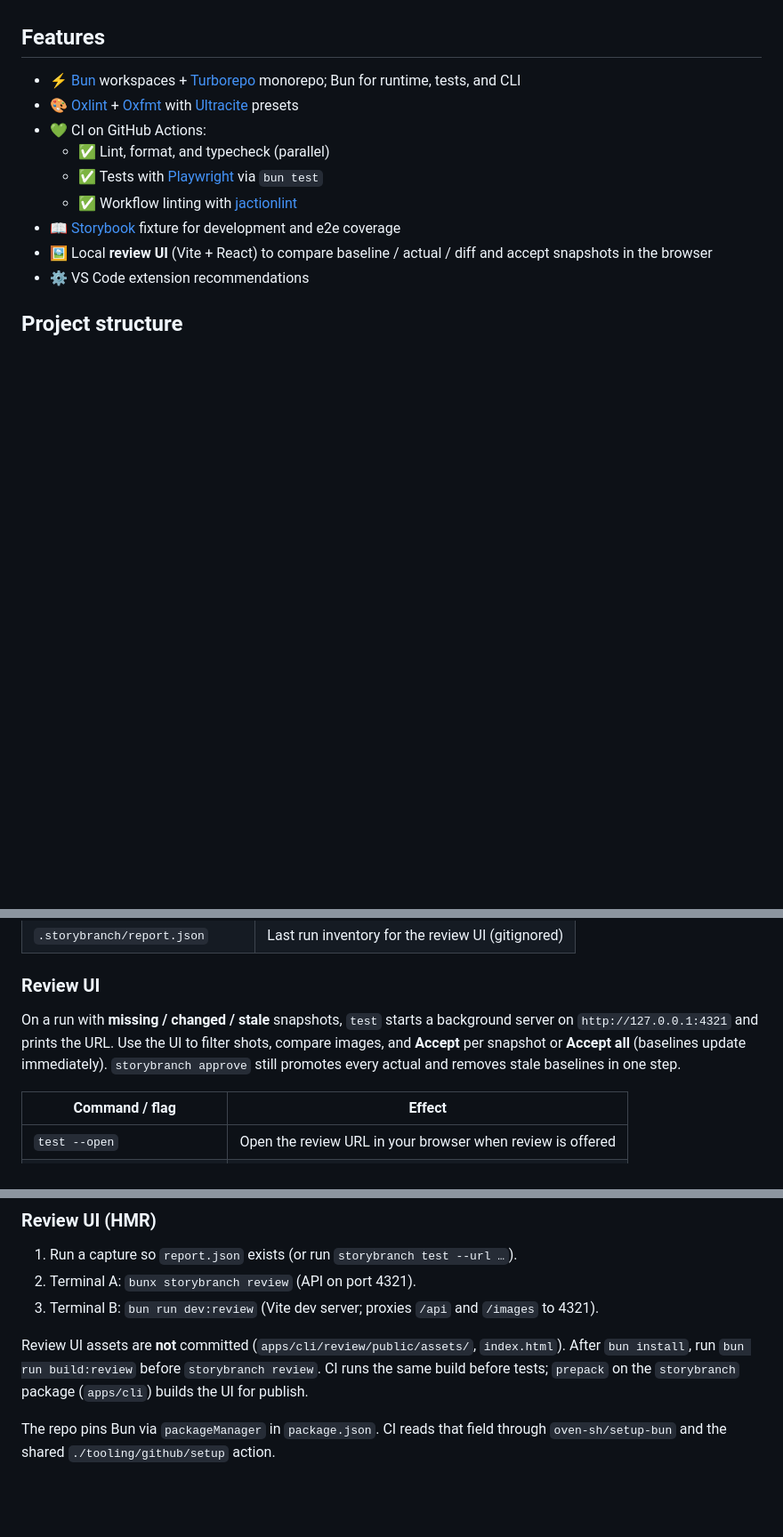
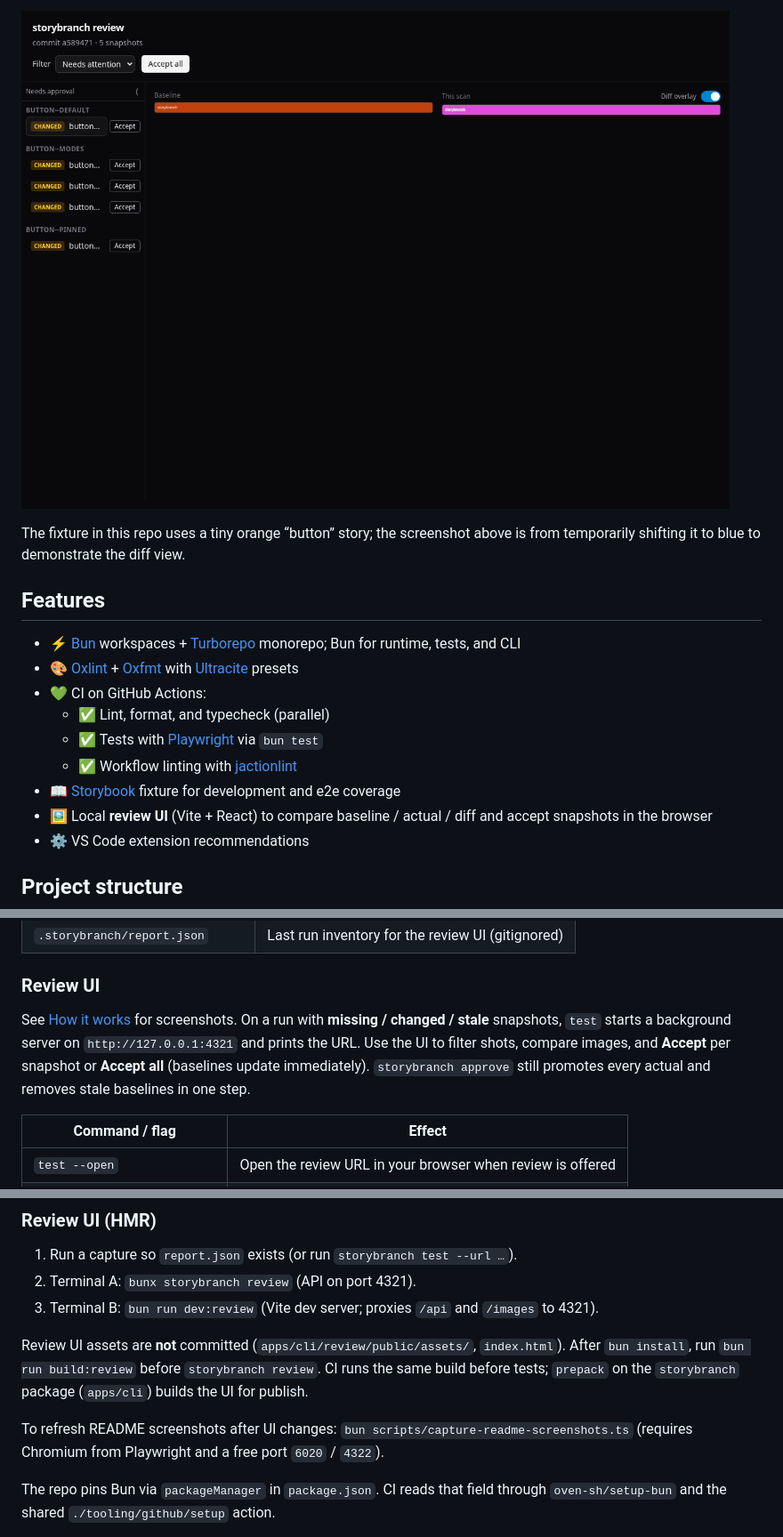
Before and after one commit to adriangohjw/storybranch, a Markdown page: README.md, 3 parts joined by grey strips. Shown at 89% size. Drawn GitHub-style; pictures changed too: docs/images/review-pixel-diff.png (added); blank space fills up the shorter version.

```diff
--- a/README.md
+++ b/README.md
@@ -4,3 +56,6 @@ Local visual diffs for Storybook 10 and newer.
+![Review UI comparing baseline and this scan with diff overlay](docs/images/review-pixel-diff.png)
+
+The fixture in this repo uses a tiny orange “button” story; the screenshot above is from temporarily shifting it to blue to demonstrate the diff view.
 
 ## Features
 
@@ -65,7 +120,7 @@ bunx storybranch approve  # promote all actuals from the CLI (no UI)
 
 ### Review UI
 
-On a run with **missing / changed / stale** snapshots, `test` starts a background server on `http://127.0.0.1:4321` and prints the URL. Use the UI to filter shots, compare images, and **Accept** per snapshot or **Accept all** (baselines update immediately). `storybranch approve` still promotes every actual and removes stale baselines in one step.
+See [How it works](#how-it-works) for screenshots. On a run with **missing / changed / stale** snapshots, `test` starts a background server on `http://127.0.0.1:4321` and prints the URL. Use the UI to filter shots, compare images, and **Accept** per snapshot or **Accept all** (baselines update immediately). `storybranch approve` still promotes every actual and removes stale baselines in one step.
 
 | Command / flag | Effect |
 | --- | --- |
@@ -101,6 +156,8 @@ bun run test          # unit tests + Playwright e2e (install Chromium first)
 
 Review UI assets are **not** committed (`apps/cli/review/public/assets/`, `index.html`). After `bun install`, run `bun run build:review` before `storybranch review`. CI runs the same build before tests; `prepack` on the `storybranch` package (`apps/cli`) builds the UI for publish.
 
+To refresh README screenshots after UI changes: `bun scripts/capture-readme-screenshots.ts` (requires Chromium from Playwright and a free port `6020` / `4322`).
+
 The repo pins Bun via `packageManager` in `package.json`. CI reads that field through `oven-sh/setup-bun` and the shared `./tooling/github/setup` action.
 
 Structure and tooling docs follow the same ideas as [Open Government Products Starter Kit](https://github.com/opengovsg/starter-kit) (apps vs packages vs tooling, shared CI setup and Turborepo cache).
```
Also changed, not shown: other parts of README.md (+52 -0 lines), docs/images/review-missing-baselines.png (added), 1 other file.
